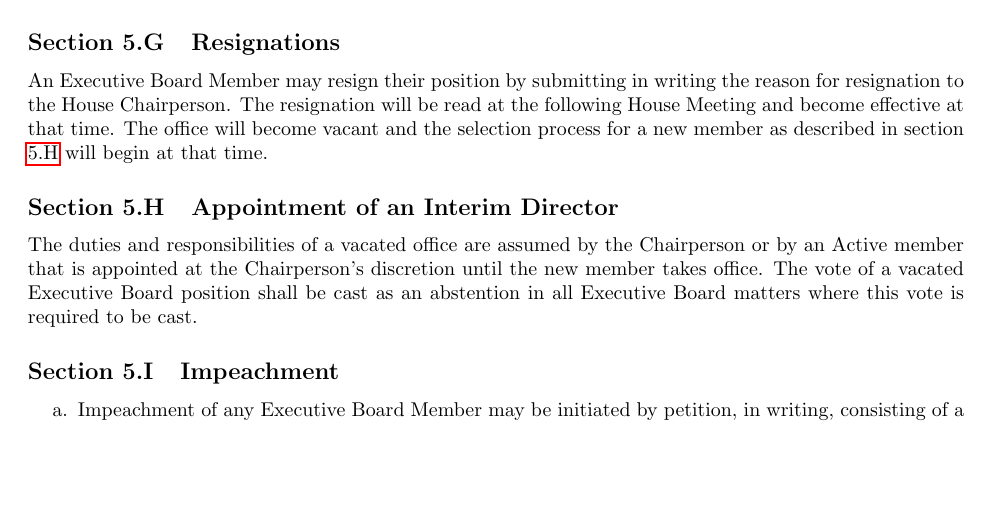
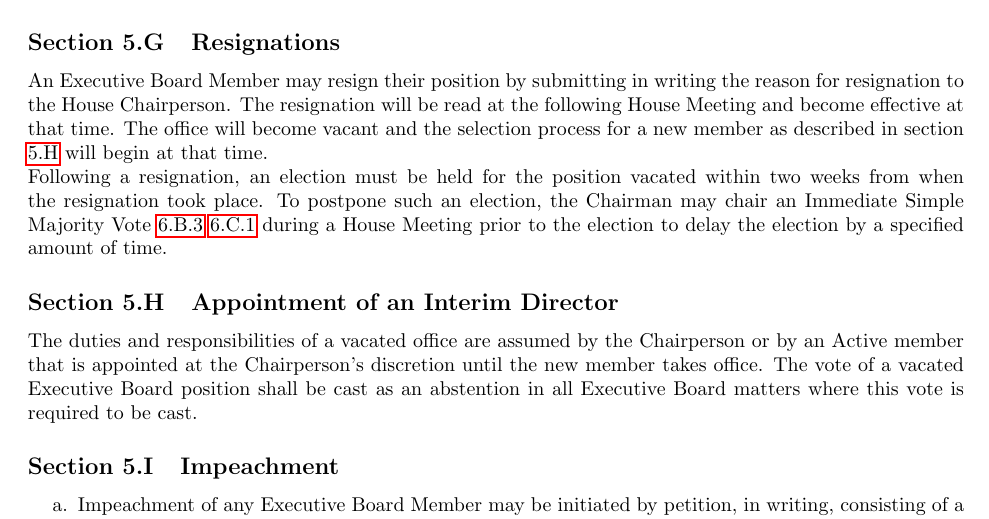
Before and after one commit to ComputerScienceHouse/Constitution, a LaTeX document (constitution.tex): part of page 24 of 29, cut so that both start at the same text, the shorter picture padded with empty space. Compiled offline with pdfLaTeX.

Commit message:
Elections are Mandatory
This has already passed but it needed to be updated.

```diff
--- a/constitution.tex
+++ b/constitution.tex
@@ -822,6 +822,8 @@ An Executive Board Member may resign their position by submitting in writing the
 The resignation will be read at the following House Meeting and become effective at that time.
 The office will become vacant and the selection process for a new member as described in section \ref{Appointment of an Interim Director} will begin at that time.
 
+Following a resignation, an election must be held for the position vacated within two weeks from when the resignation took place.
+To postpone such an election, the Chairman may chair an Immediate Simple Majority Vote \ref{Immediate Vote} \ref{Simple Majority} during a House Meeting prior to the election to delay the election by a specified amount of time.
 \asection{Appointment of an Interim Director}
 The duties and responsibilities of a vacated office are assumed by the Chairperson or by an Active member that is appointed at the Chairperson's discretion until the new member takes office.
 The vote of a vacated Executive Board position shall be cast as an abstention in all Executive Board matters where this vote is required to be cast.
```
